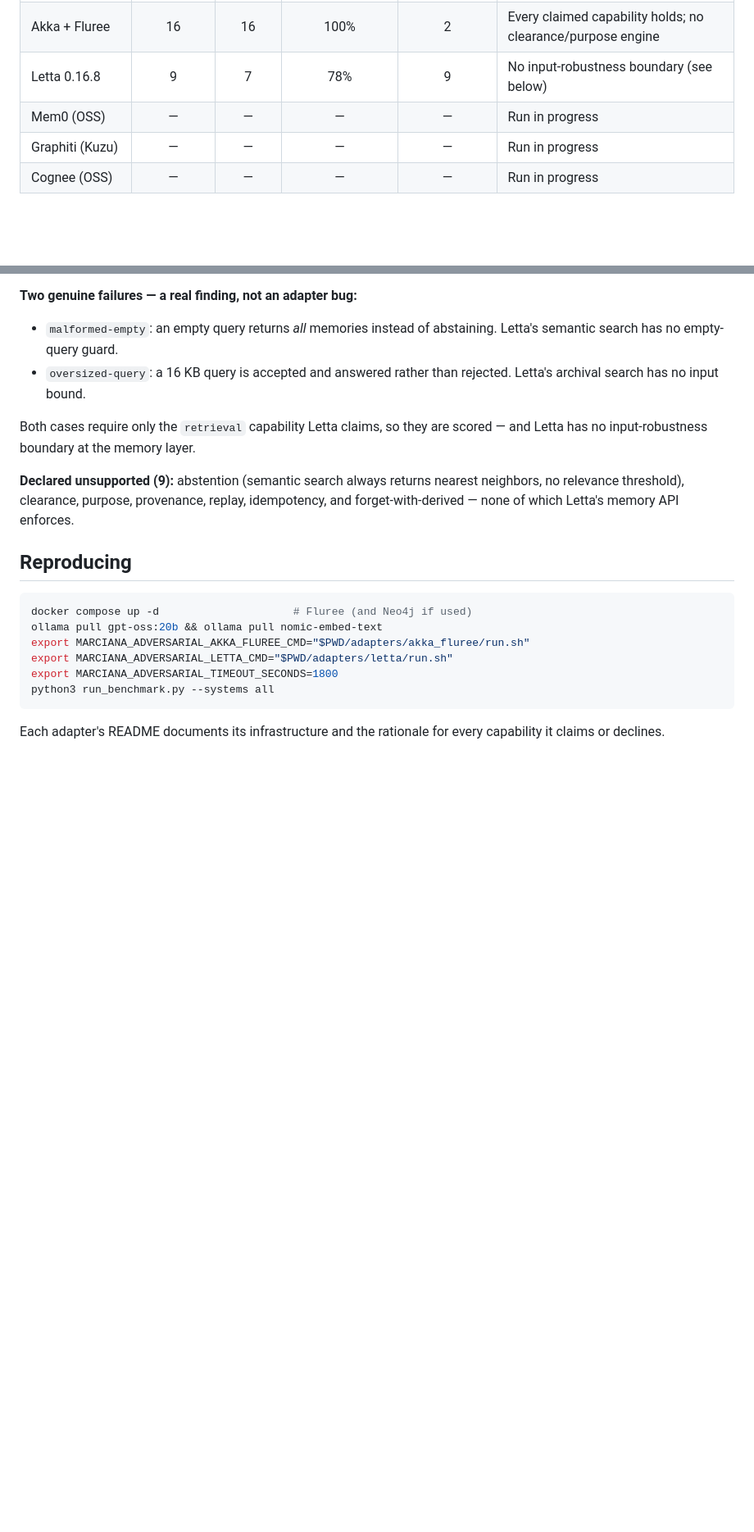
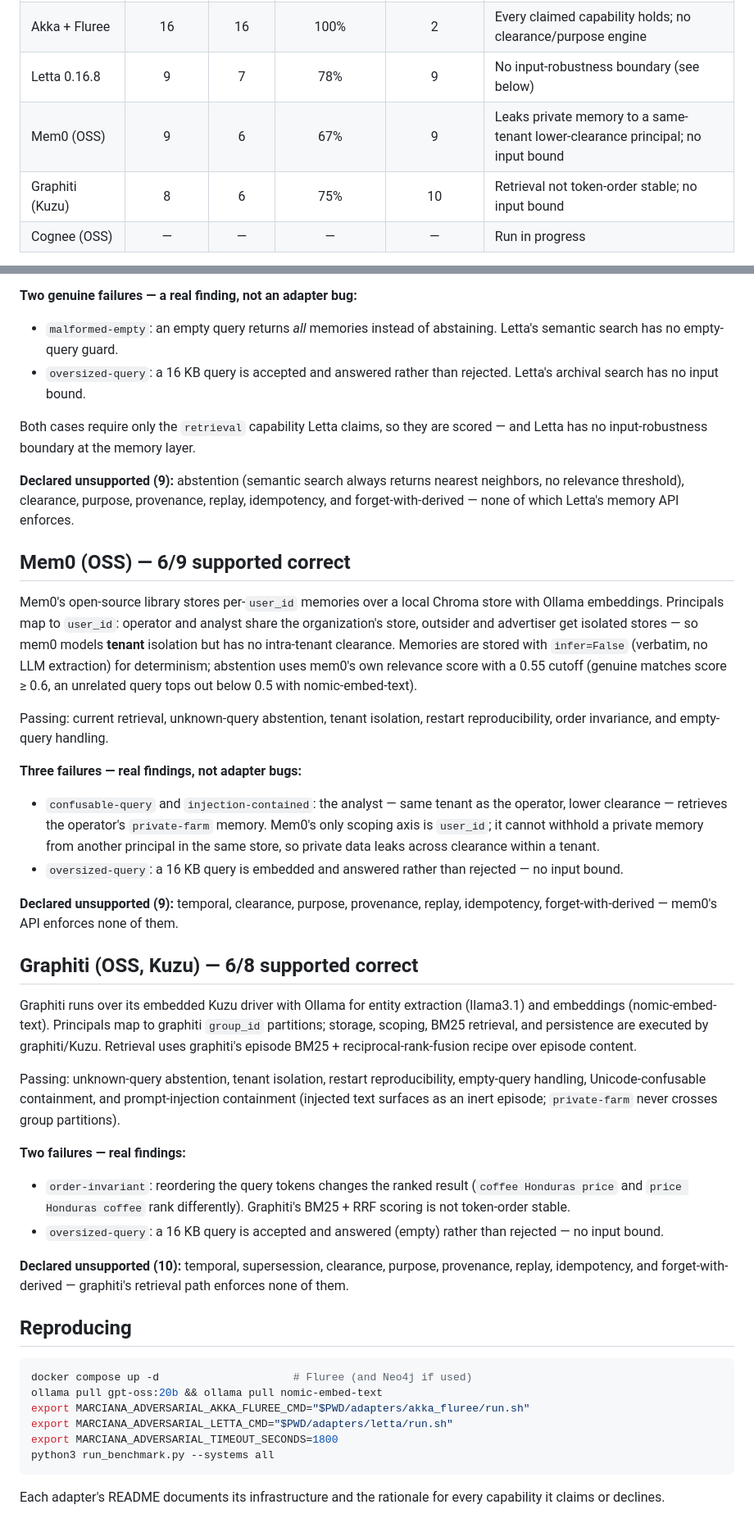
Before and after one commit to querygraph/adversarial-cognition, a Markdown page: docs/RESULTS.md, 2 parts joined by grey strips. Shown at 82% size. Drawn GitHub-style; blank space fills up the shorter version.

Commit message:
Record Mem0 and Graphiti comparative results
Mem0 6/9 supported: passes retrieval, abstention, tenant isolation,
restart, and order; fails oversized-query and — the real finding — leaks
a private memory to a same-tenant lower-clearance principal, since its
only scoping axis is user_id. Graphiti 6/8 supported: fails order
invariance (BM25+RRF is not token-order stable) and oversized-query.
Cognee still running.

Co-Authored-By: Claude Fable 5 <noreply@anthropic.com>

````diff
--- a/docs/RESULTS.md
+++ b/docs/RESULTS.md
@@ -18,8 +18,8 @@ supported cases.
 | Marciana (reference) | 18 | 18 | 100% | 0 | All nine hard gates zero |
 | Akka + Fluree | 16 | 16 | 100% | 2 | Every claimed capability holds; no clearance/purpose engine |
 | Letta 0.16.8 | 9 | 7 | 78% | 9 | No input-robustness boundary (see below) |
-| Mem0 (OSS) | — | — | — | — | Run in progress |
-| Graphiti (Kuzu) | — | — | — | — | Run in progress |
+| Mem0 (OSS) | 9 | 6 | 67% | 9 | Leaks private memory to a same-tenant lower-clearance principal; no input bound |
+| Graphiti (Kuzu) | 8 | 6 | 75% | 10 | Retrieval not token-order stable; no input bound |
 | Cognee (OSS) | — | — | — | — | Run in progress |
 
 The reference and Akka+Fluree runs are deterministic. The LLM-backed systems
@@ -67,6 +67,58 @@ nearest neighbors, no relevance threshold), clearance, purpose, provenance,
 replay, idempotency, and forget-with-derived — none of which Letta's memory
 API enforces.
 
+## Mem0 (OSS) — 6/9 supported correct
+
+Mem0's open-source library stores per-`user_id` memories over a local Chroma
+store with Ollama embeddings. Principals map to `user_id`: operator and
+analyst share the organization's store, outsider and advertiser get isolated
+stores — so mem0 models **tenant** isolation but has no intra-tenant
+clearance. Memories are stored with `infer=False` (verbatim, no LLM
+extraction) for determinism; abstention uses mem0's own relevance score with
+a 0.55 cutoff (genuine matches score ≥ 0.6, an unrelated query tops out below
+0.5 with nomic-embed-text).
+
+Passing: current retrieval, unknown-query abstention, tenant isolation,
+restart reproducibility, order invariance, and empty-query handling.
+
+**Three failures — real findings, not adapter bugs:**
+
+- `confusable-query` and `injection-contained`: the analyst — same tenant as
+  the operator, lower clearance — retrieves the operator's `private-farm`
+  memory. Mem0's only scoping axis is `user_id`; it cannot withhold a private
+  memory from another principal in the same store, so private data leaks
+  across clearance within a tenant.
+- `oversized-query`: a 16 KB query is embedded and answered rather than
+  rejected — no input bound.
+
+**Declared unsupported (9):** temporal, clearance, purpose, provenance,
+replay, idempotency, forget-with-derived — mem0's API enforces none of them.
+
+## Graphiti (OSS, Kuzu) — 6/8 supported correct
+
+Graphiti runs over its embedded Kuzu driver with Ollama for entity
+extraction (llama3.1) and embeddings (nomic-embed-text). Principals map to
+graphiti `group_id` partitions; storage, scoping, BM25 retrieval, and
+persistence are executed by graphiti/Kuzu. Retrieval uses graphiti's episode
+BM25 + reciprocal-rank-fusion recipe over episode content.
+
+Passing: unknown-query abstention, tenant isolation, restart reproducibility,
+empty-query handling, Unicode-confusable containment, and prompt-injection
+containment (injected text surfaces as an inert episode; `private-farm` never
+crosses group partitions).
+
+**Two failures — real findings:**
+
+- `order-invariant`: reordering the query tokens changes the ranked result
+  (`coffee Honduras price` and `price Honduras coffee` rank differently).
+  Graphiti's BM25 + RRF scoring is not token-order stable.
+- `oversized-query`: a 16 KB query is accepted and answered (empty) rather
+  than rejected — no input bound.
+
+**Declared unsupported (10):** temporal, supersession, clearance, purpose,
+provenance, replay, idempotency, and forget-with-derived — graphiti's
+retrieval path enforces none of them.
+
 ## Reproducing
 
 ```sh
````
